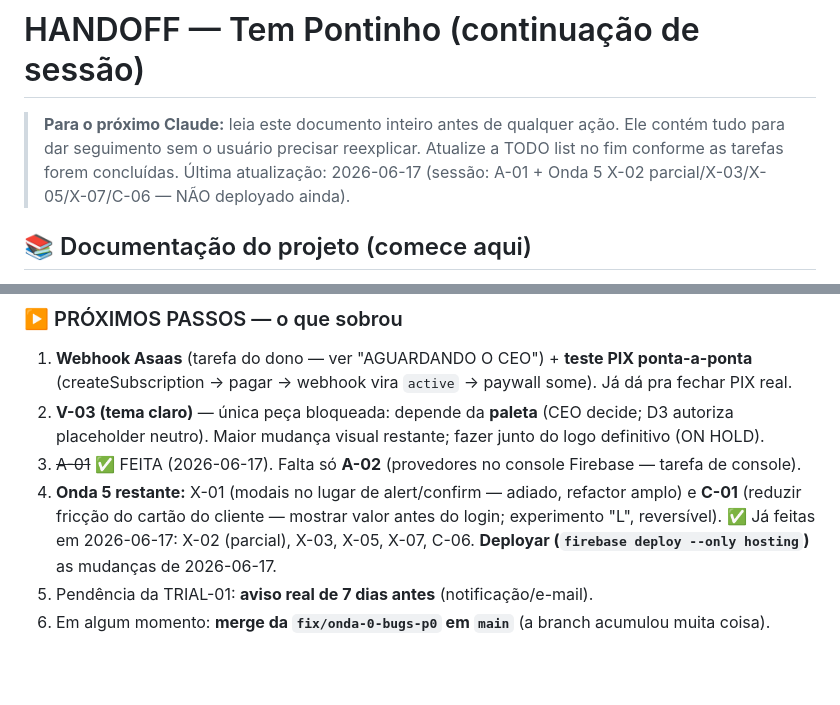
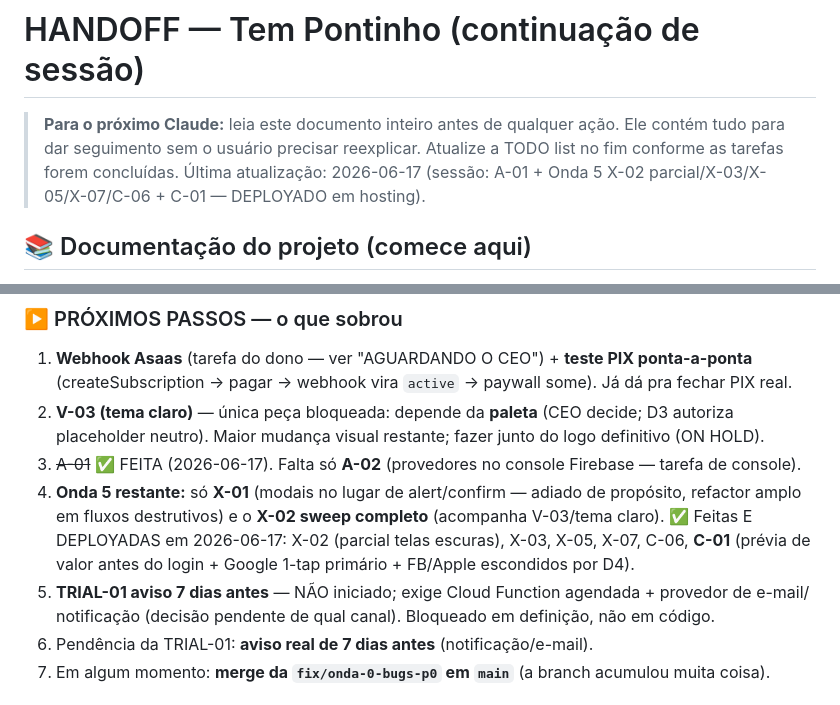
Before and after one commit to rkoshino/FidelizaSaas, a Markdown page: HANDOFF.md, 2 parts joined by grey strips. Drawn GitHub-style; blank space fills up the shorter version.

Commit message:
docs(handoff): C-01 feito e tudo da Onda 5 da sessão deployado
Onda 5 executável encerrada (resta só X-01 adiado e X-02 sweep com V-03).
TRIAL-01 marcado como bloqueado em definição de canal (e-mail/notificação).

Co-Authored-By: Claude Opus 4.8 <noreply@anthropic.com>

```diff
--- a/HANDOFF.md
+++ b/HANDOFF.md
@@ -3,7 +3,7 @@
 > **Para o próximo Claude:** leia este documento inteiro antes de qualquer ação.
 > Ele contém tudo para dar seguimento sem o usuário precisar reexplicar.
 > Atualize a TODO list no fim conforme as tarefas forem concluídas.
-> Última atualização: 2026-06-17 (sessão: A-01 + Onda 5 X-02 parcial/X-03/X-05/X-07/C-06 — NÃO deployado ainda).
+> Última atualização: 2026-06-17 (sessão: A-01 + Onda 5 X-02 parcial/X-03/X-05/X-07/C-06 + C-01 — DEPLOYADO em hosting).
 
 ## 📚 Documentação do projeto (comece aqui)
 
@@ -97,10 +97,12 @@ Onda 1, Onda 2 (parcial), Onda 3, Onda 4, Onda 5 (parcial) e **Fase B** concluí
 2. **V-03 (tema claro)** — única peça bloqueada: depende da **paleta** (CEO decide; D3 autoriza
    placeholder neutro). Maior mudança visual restante; fazer junto do logo definitivo (ON HOLD).
 3. ~~A-01~~ ✅ FEITA (2026-06-17). Falta só **A-02** (provedores no console Firebase — tarefa de console).
-4. **Onda 5 restante:** X-01 (modais no lugar de alert/confirm — adiado, refactor amplo) e **C-01**
-   (reduzir fricção do cartão do cliente — mostrar valor antes do login; experimento "L", reversível).
-   ✅ Já feitas em 2026-06-17: X-02 (parcial), X-03, X-05, X-07, C-06.
-   **Deployar (`firebase deploy --only hosting`)** as mudanças de 2026-06-17.
+4. **Onda 5 restante:** só **X-01** (modais no lugar de alert/confirm — adiado de propósito, refactor
+   amplo em fluxos destrutivos) e o **X-02 sweep completo** (acompanha V-03/tema claro).
+   ✅ Feitas E DEPLOYADAS em 2026-06-17: X-02 (parcial telas escuras), X-03, X-05, X-07, C-06, **C-01**
+   (prévia de valor antes do login + Google 1-tap primário + FB/Apple escondidos por D4).
+5. **TRIAL-01 aviso 7 dias antes** — NÃO iniciado; exige Cloud Function agendada + provedor de e-mail/
+   notificação (decisão pendente de qual canal). Bloqueado em definição, não em código.
 5. Pendência da TRIAL-01: **aviso real de 7 dias antes** (notificação/e-mail).
 6. Em algum momento: **merge da `fix/onda-0-bugs-p0` em `main`** (a branch acumulou muita coisa).
 
```
